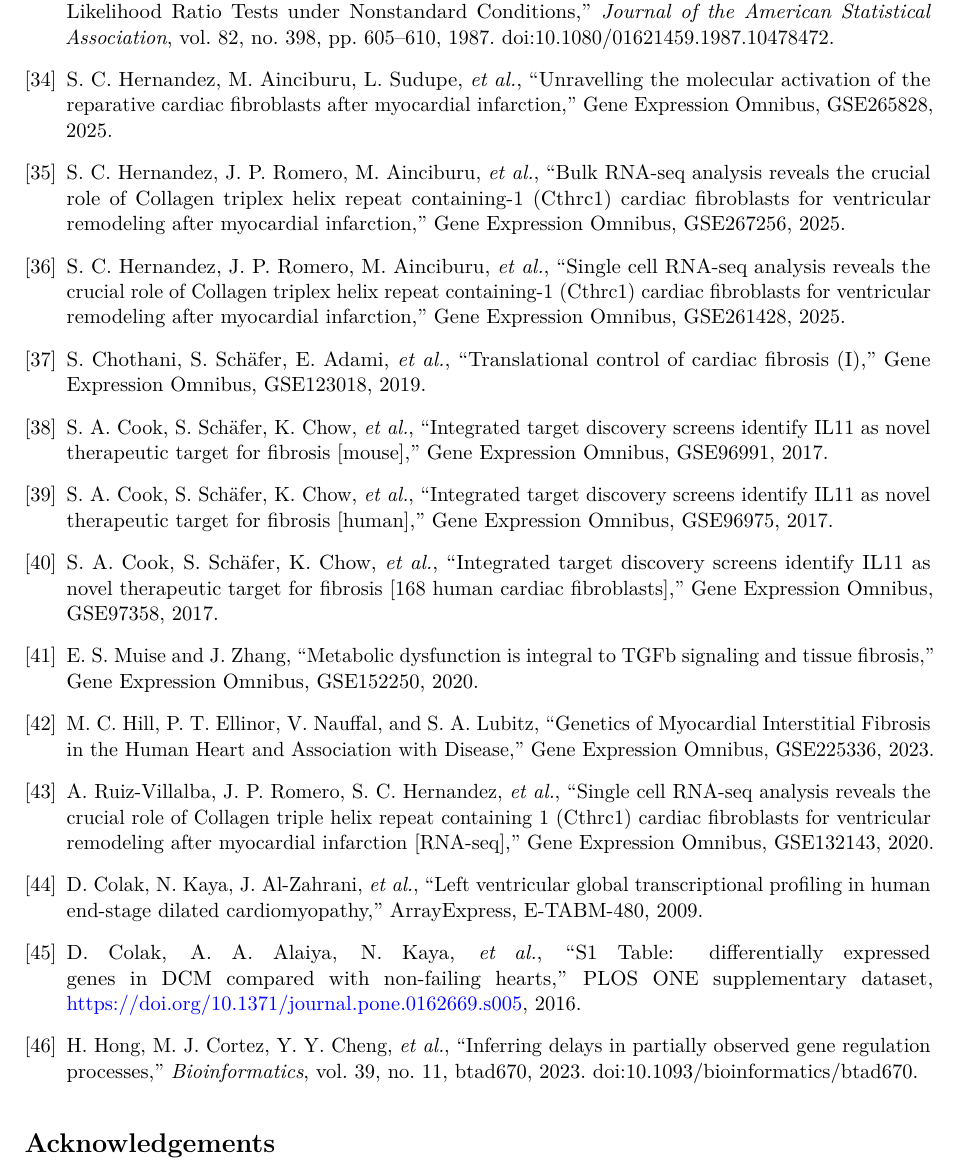
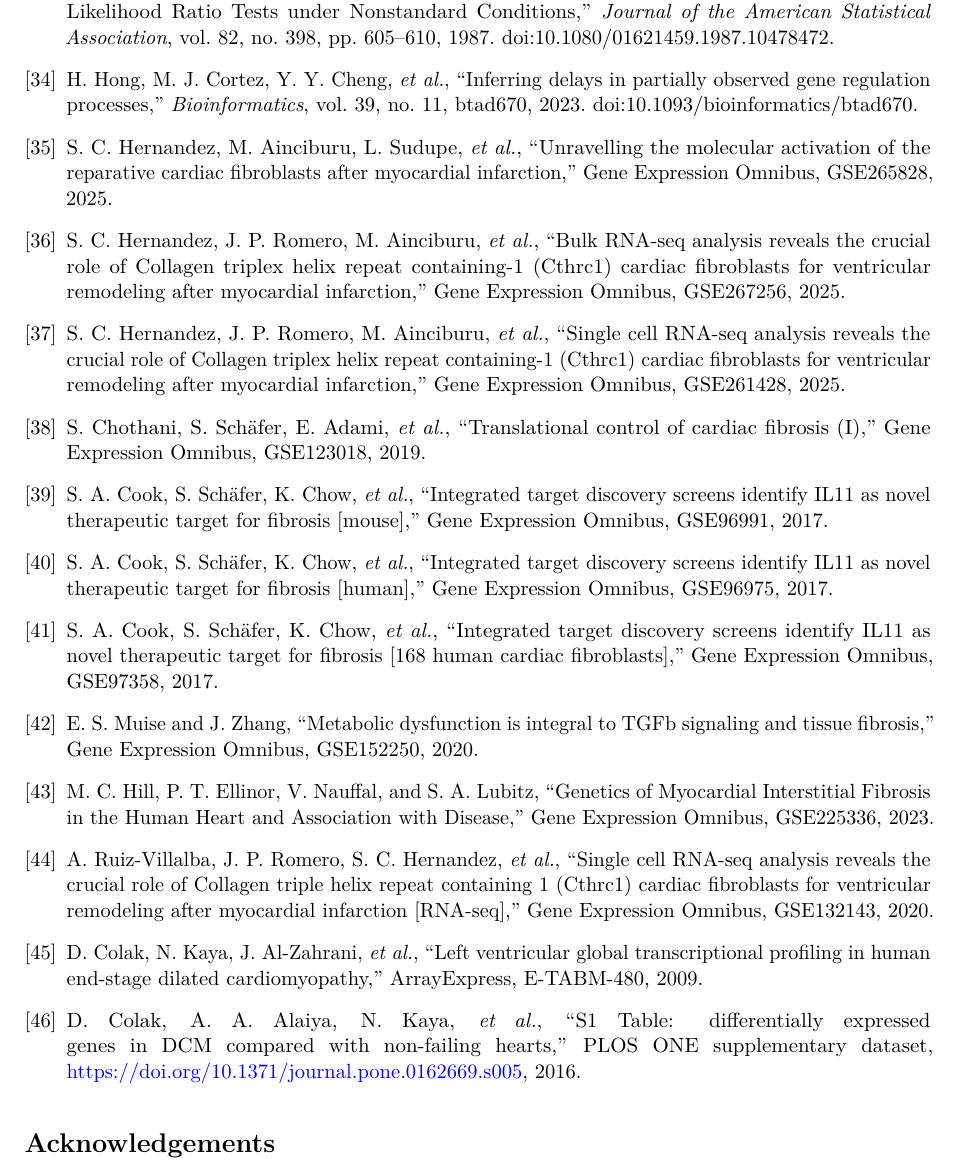
Before and after one commit to shaikhamalkawi-ux/Schnakenberg-ST-Project30-R9, a LaTeX paper (main.tex): part of page 21 of 22, cut so that both start at the same text. Compiled offline with pdfLaTeX.

Commit message:
Finalize first-appearance reference order

```diff
--- a/main.tex
+++ b/main.tex
@@ -390,6 +390,7 @@ This computational study recruited no new human participants or animals and anal
 \bibitem{MalkawiAlfifi2017} G. O. Malkawi and H. Y. Alfifi, ``The consistency of positive fully fuzzy linear system,'' \emph{AIP Conference Proceedings}, vol. 1905, 020004, 2017. doi:10.1063/1.5012144.
 \bibitem{Elsayed2022FuzzySylvester} A. A. Elsayed, N. Ahmad, and G. Malkawi, ``Numerical Solutions for Coupled Trapezoidal Fully Fuzzy Sylvester Matrix Equations,'' \emph{Advances in Fuzzy Systems}, vol. 2022, 8926038, 29 pp., 2022. doi:10.1155/2022/8926038.
 \bibitem{SelfLiang1987} S. G. Self and K.-Y. Liang, ``Asymptotic Properties of Maximum Likelihood Estimators and Likelihood Ratio Tests under Nonstandard Conditions,'' \emph{Journal of the American Statistical Association}, vol. 82, no. 398, pp. 605--610, 1987. doi:10.1080/01621459.1987.10478472.
+\bibitem{Hong2023} H. Hong, M. J. Cortez, Y. Y. Cheng, \emph{et al.}, ``Inferring delays in partially observed gene regulation processes,'' \emph{Bioinformatics}, vol. 39, no. 11, btad670, 2023. doi:10.1093/bioinformatics/btad670.
 \bibitem{GEO265828} S. C. Hernandez, M. Ainciburu, L. Sudupe, \emph{et al.}, ``Unravelling the molecular activation of the reparative cardiac fibroblasts after myocardial infarction,'' Gene Expression Omnibus, GSE265828, 2025.
 \bibitem{GEO267256} S. C. Hernandez, J. P. Romero, M. Ainciburu, \emph{et al.}, ``Bulk RNA-seq analysis reveals the crucial role of Collagen triplex helix repeat containing-1 (Cthrc1) cardiac fibroblasts for ventricular remodeling after myocardial infarction,'' Gene Expression Omnibus, GSE267256, 2025.
 \bibitem{GEO261428} S. C. Hernandez, J. P. Romero, M. Ainciburu, \emph{et al.}, ``Single cell RNA-seq analysis reveals the crucial role of Collagen triplex helix repeat containing-1 (Cthrc1) cardiac fibroblasts for ventricular remodeling after myocardial infarction,'' Gene Expression Omnibus, GSE261428, 2025.
@@ -402,7 +403,6 @@ This computational study recruited no new human participants or animals and anal
 \bibitem{GEO132143} A. Ruiz-Villalba, J. P. Romero, S. C. Hernandez, \emph{et al.}, ``Single cell RNA-seq analysis reveals the crucial role of Collagen triple helix repeat containing 1 (Cthrc1) cardiac fibroblasts for ventricular remodeling after myocardial infarction [RNA-seq],'' Gene Expression Omnibus, GSE132143, 2020.
 \bibitem{ArrayExpressETABM480} D. Colak, N. Kaya, J. Al-Zahrani, \emph{et al.}, ``Left ventricular global transcriptional profiling in human end-stage dilated cardiomyopathy,'' ArrayExpress, E-TABM-480, 2009.
 \bibitem{ColakS1Data} D. Colak, A. A. Alaiya, N. Kaya, \emph{et al.}, ``S1 Table: differentially expressed genes in DCM compared with non-failing hearts,'' PLOS ONE supplementary dataset, \href{https://doi.org/10.1371/journal.pone.0162669.s005}{https://doi.org/10.1371/journal.pone.0162669.s005}, 2016.
-\bibitem{Hong2023} H. Hong, M. J. Cortez, Y. Y. Cheng, \emph{et al.}, ``Inferring delays in partially observed gene regulation processes,'' \emph{Bioinformatics}, vol. 39, no. 11, btad670, 2023. doi:10.1093/bioinformatics/btad670.
 \end{thebibliography}
 
 \section*{Acknowledgements}
```
